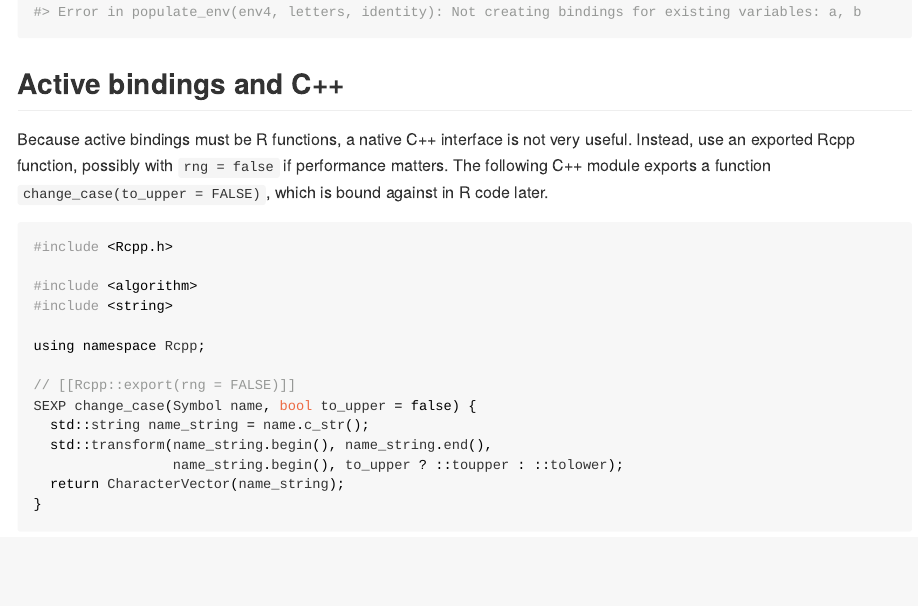
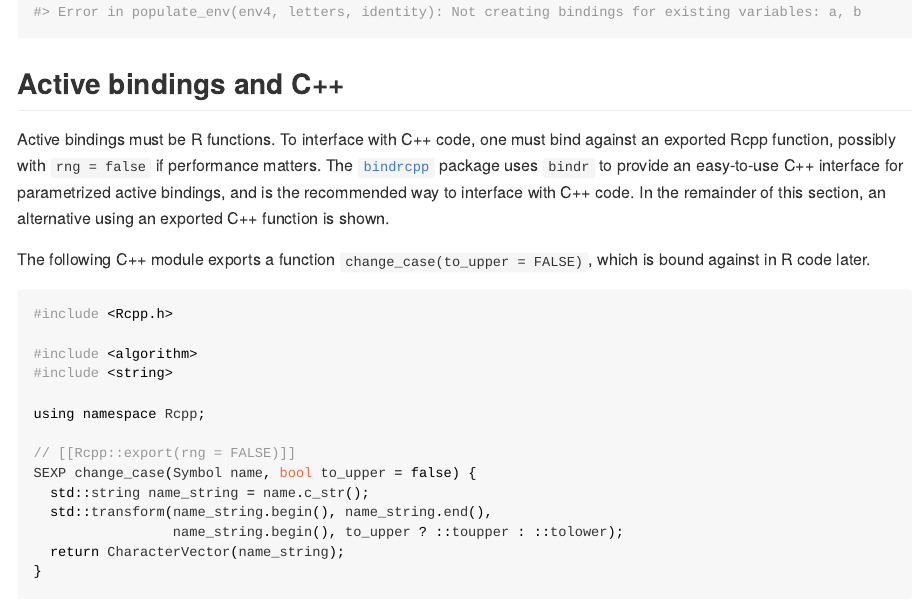
Before and after one commit to krlmlr/bindr, an R Markdown document (README.Rmd): the page in a window 1100 px wide, from 2610 px down. The pictures show the output file README.md that the author committed with the source, drawn offline in the style of GitHub; badge pictures from the web are left out.

Commit message:
link to bindrcpp

```diff
--- a/README.Rmd
+++ b/README.Rmd
@@ -126,10 +126,14 @@ populate_env(env4, letters, identity)
 
 ## Active bindings and C++
 
-Because active bindings must be R functions,
-a native C++ interface is not very useful.
-Instead, use an exported Rcpp function,
-possibly with `rng = false` if performance matters.
+Active bindings must be R functions.
+To interface with C++ code, one must bind against an exported Rcpp function, possibly with `rng = false` if performance matters.
+The [`bindrcpp`](https://github.com/krlmlr/bindrcpp#readme) package
+uses `bindr` to provide an easy-to-use C++ interface for parametrized active bindings,
+and is the recommended way to interface with C++ code.
+In the remainder of this section,
+an alternative using an exported C++ function is shown.
+
 The following C++ module exports a function `change_case(to_upper = FALSE)`,
 which is bound against in R code later.
 
```
Also changed, not shown: README.md.
